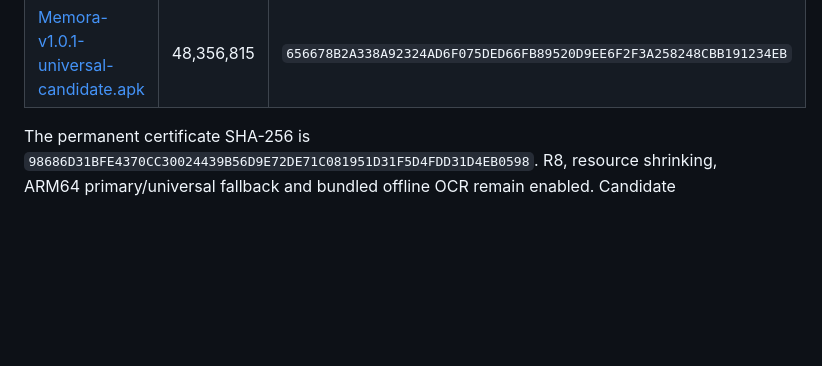
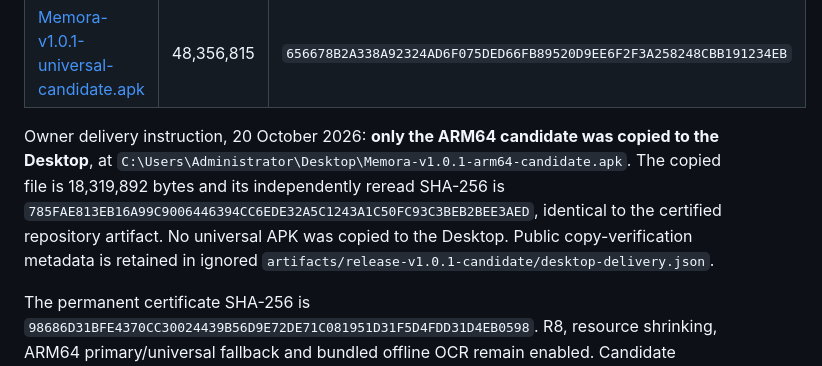
Before and after one commit to RyanEid06/personal-library, a Markdown page: docs/CODEX_V1_0_1_WORKLOG.md, the part around the change. GitHub-like rendering; blank space fills up the shorter version.

Commit message:
docs: record verified arm64-only desktop delivery

```diff
--- a/docs/CODEX_V1_0_1_WORKLOG.md
+++ b/docs/CODEX_V1_0_1_WORKLOG.md
@@ -106,6 +106,8 @@ Permanent-signed QA candidate pair, source `d5b506e69066d1d60dfa2890bf7a083b8457
 | --- | ---: | --- |
 | [Memora-v1.0.1-arm64-candidate.apk](../artifacts/release-v1.0.1-candidate/Memora-v1.0.1-arm64-candidate.apk) | 18,319,892 | `785FAE813EB16A99C9006446394CC6EDE32A5C1243A1C50FC93C3BEB2BEE3AED` |
 | [Memora-v1.0.1-universal-candidate.apk](../artifacts/release-v1.0.1-candidate/Memora-v1.0.1-universal-candidate.apk) | 48,356,815 | `656678B2A338A92324AD6F075DED66FB89520D9EE6F2F3A258248CBB191234EB` |
+
+Owner delivery instruction, 20 October 2026: **only the ARM64 candidate was copied to the Desktop**, at `C:\Users\Administrator\Desktop\Memora-v1.0.1-arm64-candidate.apk`. The copied file is 18,319,892 bytes and its independently reread SHA-256 is `785FAE813EB16A99C9006446394CC6EDE32A5C1243A1C50FC93C3BEB2BEE3AED`, identical to the certified repository artifact. No universal APK was copied to the Desktop. Public copy-verification metadata is retained in ignored `artifacts/release-v1.0.1-candidate/desktop-delivery.json`.
 
 The permanent certificate SHA-256 is `98686D31BFE4370CC30024439B56D9E72DE71C081951D31F5D4FDD31D4EB0598`. R8, resource shrinking, ARM64 primary/universal fallback and bundled offline OCR remain enabled. Candidate reports/ledger are isolated under `artifacts/release-v1.0.1-candidate/`; official ledger/reports were independently hash-compared before/after signing and are unchanged. Signing a local QA candidate does not publish it.
 
```
Also changed, not shown: docs/HANDOFF.md (+2 -0 lines).
